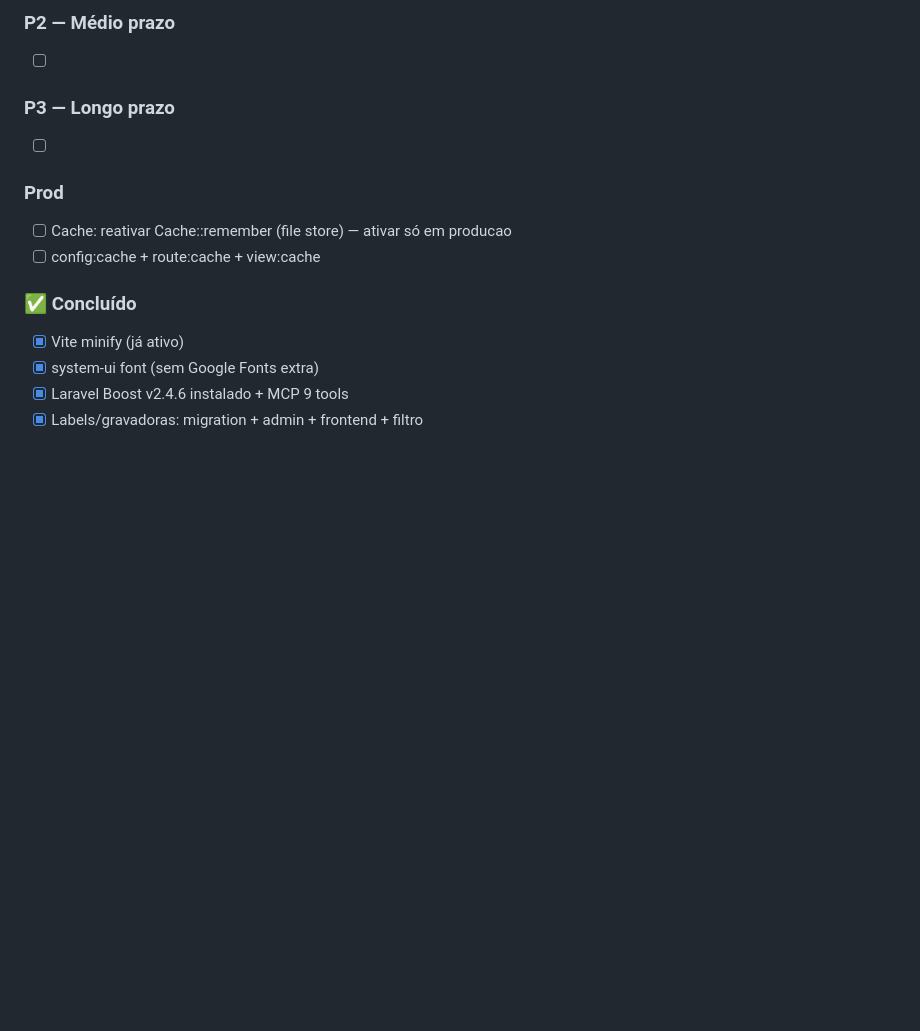
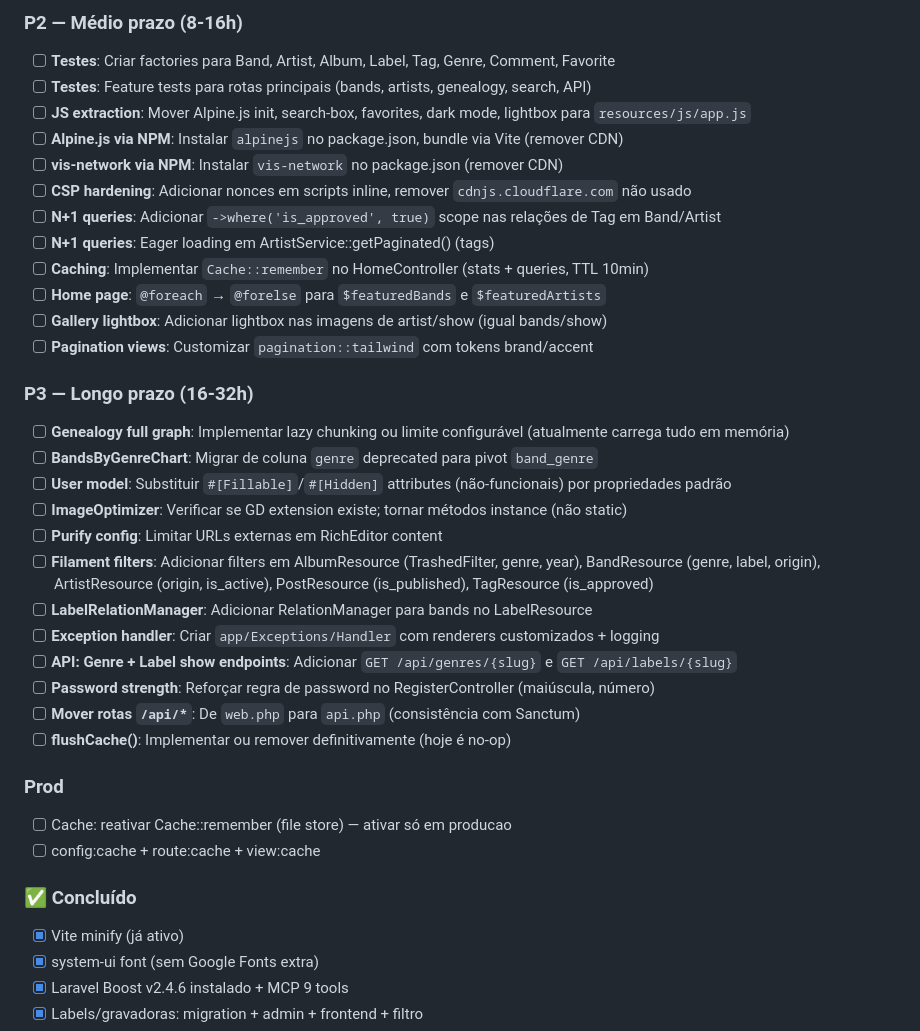
Before and after one commit to thiagogaspar/lista, a Markdown page: CLAUDE.md, the part around one of its changes. GitHub-like rendering; blank space fills up the shorter version.

```diff
--- a/CLAUDE.md
+++ b/CLAUDE.md
@@ -71,9 +113,31 @@ GET  /sitemap.xml         → Sitemap
 
-### P2 — Médio prazo
-- [ ]
+### P2 — Médio prazo (8-16h)
+- [ ] **Testes**: Criar factories para Band, Artist, Album, Label, Tag, Genre, Comment, Favorite
+- [ ] **Testes**: Feature tests para rotas principais (bands, artists, genealogy, search, API)
+- [ ] **JS extraction**: Mover Alpine.js init, search-box, favorites, dark mode, lightbox para `resources/js/app.js`
+- [ ] **Alpine.js via NPM**: Instalar `alpinejs` no package.json, bundle via Vite (remover CDN)
+- [ ] **vis-network via NPM**: Instalar `vis-network` no package.json (remover CDN)
+- [ ] **CSP hardening**: Adicionar nonces em scripts inline, remover `cdnjs.cloudflare.com` não usado
+- [ ] **N+1 queries**: Adicionar `->where('is_approved', true)` scope nas relações de Tag em Band/Artist
+- [ ] **N+1 queries**: Eager loading em ArtistService::getPaginated() (tags)
+- [ ] **Caching**: Implementar `Cache::remember` no HomeController (stats + queries, TTL 10min)
+- [ ] **Home page**: `@foreach` → `@forelse` para `$featuredBands` e `$featuredArtists`
+- [ ] **Gallery lightbox**: Adicionar lightbox nas imagens de artist/show (igual bands/show)
+- [ ] **Pagination views**: Customizar `pagination::tailwind` com tokens brand/accent
 
-### P3 — Longo prazo
-- [ ]
+### P3 — Longo prazo (16-32h)
+- [ ] **Genealogy full graph**: Implementar lazy chunking ou limite configurável (atualmente carrega tudo em memória)
+- [ ] **BandsByGenreChart**: Migrar de coluna `genre` deprecated para pivot `band_genre`
+- [ ] **User model**: Substituir `#[Fillable]`/`#[Hidden]` attributes (não-funcionais) por propriedades padrão
+- [ ] **ImageOptimizer**: Verificar se GD extension existe; tornar métodos instance (não static)
+- [ ] **Purify config**: Limitar URLs externas em RichEditor content
+- [ ] **Filament filters**: Adicionar filters em AlbumResource (TrashedFilter, genre, year), BandResource (genre, label, origin), ArtistResource (origin, is_active), PostResource (is_published), TagResource (is_approved)
+- [ ] **LabelRelationManager**: Adicionar RelationManager para bands no LabelResource
+- [ ] **Exception handler**: Criar `app/Exceptions/Handler` com renderers customizados + logging
+- [ ] **API: Genre + Label show endpoints**: Adicionar `GET /api/genres/{slug}` e `GET /api/labels/{slug}`
+- [ ] **Password strength**: Reforçar regra de password no RegisterController (maiúscula, número)
+- [ ] **Mover rotas `/api/*`**: De `web.php` para `api.php` (consistência com Sanctum)
+- [ ] **flushCache()**: Implementar ou remover definitivamente (hoje é no-op)
 
 ### Prod
 - [ ] Cache: reativar Cache::remember (file store) — ativar só em producao
```
Also changed, not shown: other parts of CLAUDE.md (+51 -6 lines).
